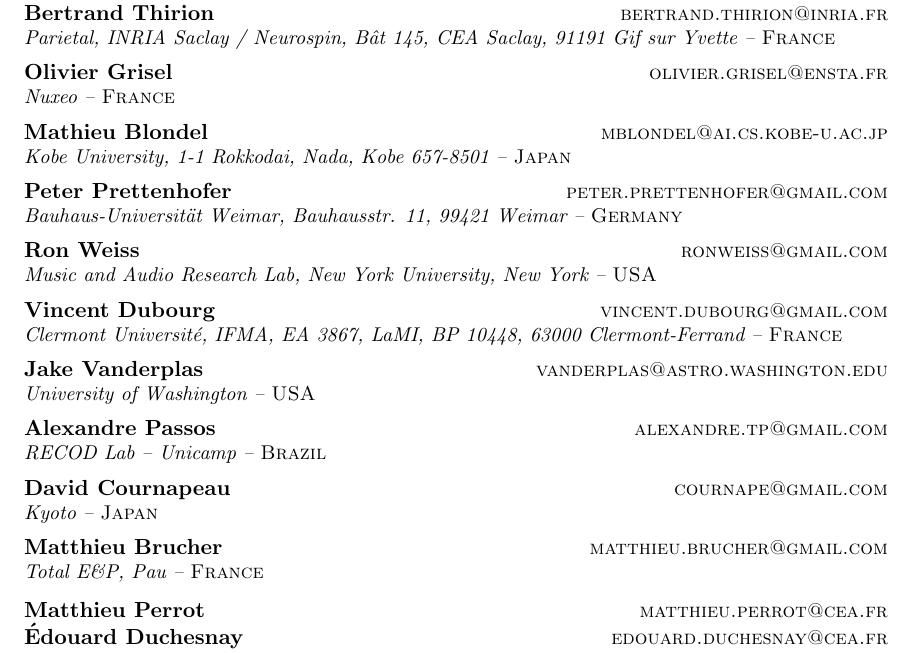
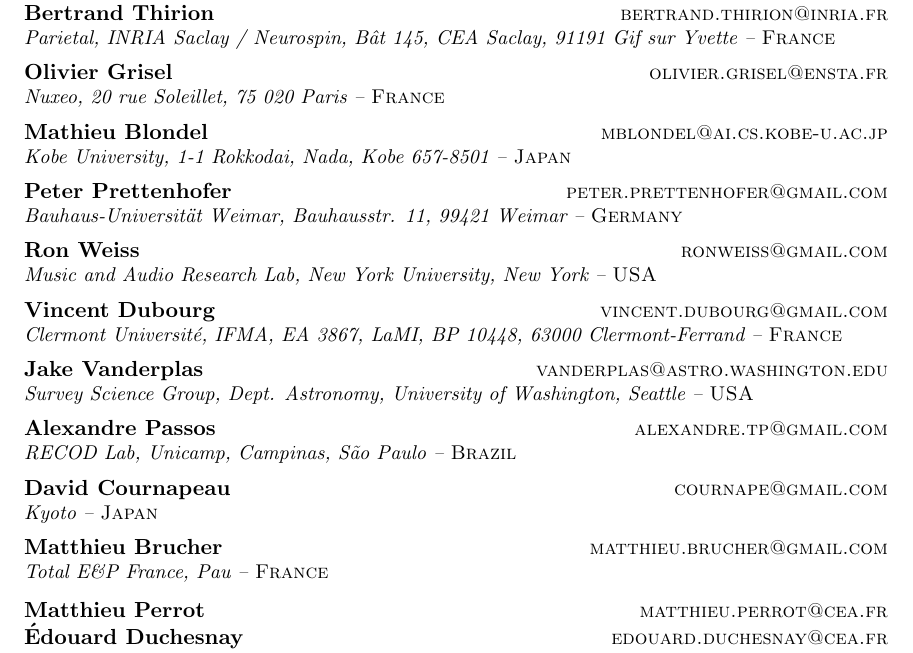
Before and after one commit to scikit-learn/administrative, a LaTeX paper (index.tex): part of page 1 of 5, cut so that both start at the same text. Compiled offline with pdfLaTeX.

Commit message:
Submitted version

```diff
--- a/index.tex
+++ b/index.tex
@@ -35,7 +35,7 @@
       B\^at 145, CEA Saclay, 91191 Gif sur Yvette -- {\sc France}
         \AND
         \name Olivier Grisel \email olivier.grisel@ensta.fr \\
-        \addr Nuxeo -- {\sc France}
+        \addr Nuxeo, 20 rue Soleillet, 75 020 Paris -- {\sc France}
         \AND
         \name Mathieu Blondel \email mblondel@ai.cs.kobe-u.ac.jp \\
         \addr Kobe University, 1-1 Rokkodai, Nada, Kobe 657-8501 -- {\sc Japan}
@@ -51,16 +51,16 @@
         BP 10448, 63000 Clermont-Ferrand -- {\sc France}
         \AND
         \name Jake Vanderplas \email vanderplas@astro.washington.edu\\
-        \addr University of Washington -- {\sc USA}
+        \addr Survey Science Group, Dept. Astronomy, University of Washington, Seattle -- {\sc USA}
   \AND
         \name Alexandre Passos \email alexandre.tp@gmail.com \\
-        \addr RECOD Lab -- Unicamp -- {\sc Brazil}
+        \addr RECOD Lab,  Unicamp,  Campinas, S\~ao Paulo -- {\sc Brazil}
         \AND
         \name David Cournapeau \email cournape@gmail.com \\
         \addr Kyoto -- {\sc Japan}
         \AND
         \name Matthieu Brucher \email matthieu.brucher@gmail.com \\
-        \addr Total E\&P,  Pau -- {\sc France}
+        \addr Total E\&P France,  Pau -- {\sc France}
         \AND
         \name Matthieu Perrot \email matthieu.perrot@cea.fr\\
         \name \'Edouard Duchesnay \email edouard.duchesnay@cea.fr \\
```
Also changed, not shown: 1 other file.
